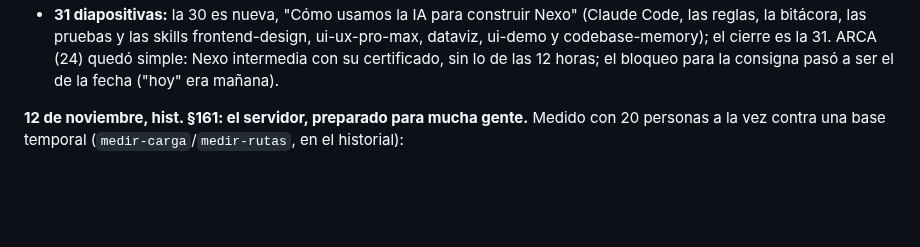
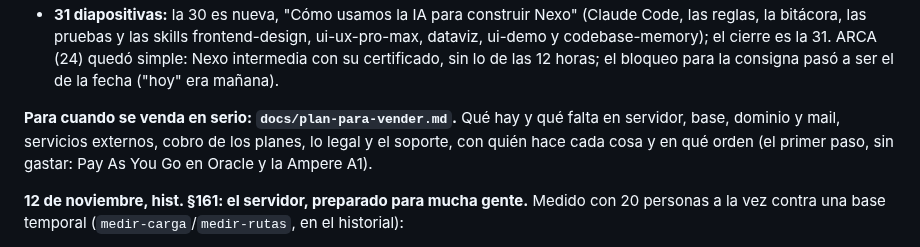
Before and after one commit to Code7C26/Nexo, a Markdown page: handoff.md, the part around the change. GitHub-like rendering; blank space fills up the shorter version.

```diff
--- a/handoff.md
+++ b/handoff.md
@@ -58,6 +58,11 @@ la guía rearmada (22 páginas).** Pedido del usuario después de verla:
   cierre es la 31. ARCA (24) quedó simple: Nexo intermedia con su
   certificado, sin lo de las 12 horas; el bloqueo para la consigna pasó a ser
   el de la fecha ("hoy" era mañana).
+
+**Para cuando se venda en serio: `docs/plan-para-vender.md`.** Qué hay y qué
+falta en servidor, base, dominio y mail, servicios externos, cobro de los
+planes, lo legal y el soporte, con quién hace cada cosa y en qué orden (el
+primer paso, sin gastar: Pay As You Go en Oracle y la Ampere A1).
 
 **12 de noviembre, hist. §161: el servidor, preparado para mucha gente.**
 Medido con 20 personas a la vez contra una base temporal
```
Also changed, not shown: docs/plan-para-vender.md (added, +170 -0 lines).
